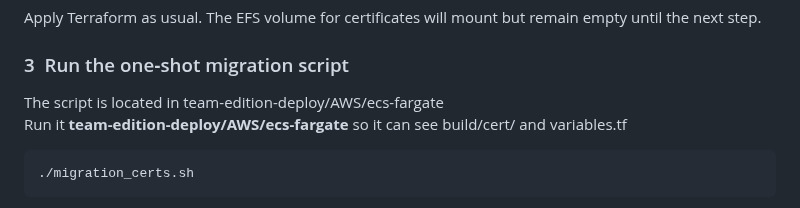
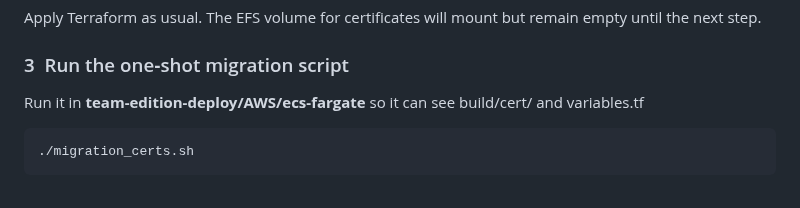
Before and after one commit to dbeaver/team-edition-deploy, a Markdown page: AWS/ecs-fargate/README.md, the part around the change. Rendered like a GitHub page.

Commit message:
dbeaver/dbeaver-devops#1858 Added changes in README for Upgrading to Team Edition ≥ 25.1

````diff
--- a/AWS/ecs-fargate/README.md
+++ b/AWS/ecs-fargate/README.md
@@ -95,8 +95,7 @@ Remove `CLOUDBEAVER_DC_CERT_PATH` from `variables.tf` – this path is no longer
 Apply Terraform as usual. The EFS volume for certificates will mount but remain empty until the next step.
 
 ### 3  Run the one‑shot migration script
-The script is located in team-edition-deploy/AWS/ecs-fargate
-Run it **team-edition-deploy/AWS/ecs-fargate** so it can see build/cert/ and variables.tf
+Run it in **team-edition-deploy/AWS/ecs-fargate** so it can see build/cert/ and variables.tf
 ```bash
 ./migration_certs.sh
 ```
````
